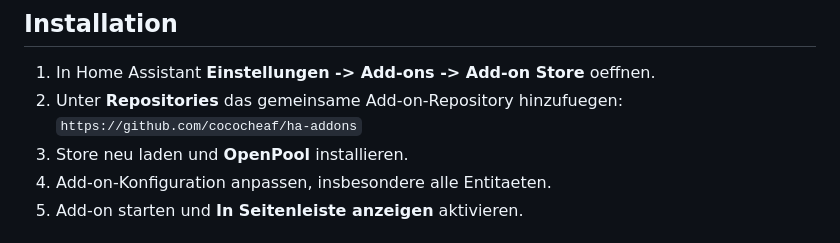
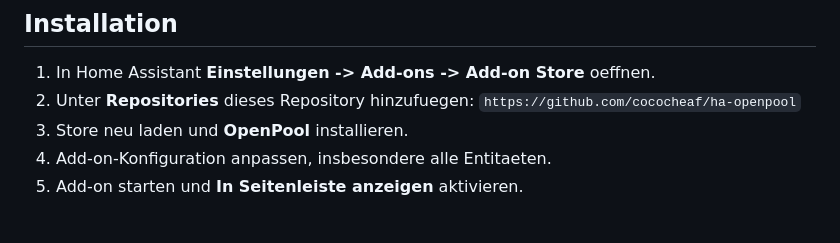
Before and after one commit to cococheaf/ha-openpool, a Markdown page: README.md, the part around the change. GitHub-like rendering.

```diff
--- a/README.md
+++ b/README.md
@@ -72,8 +72,8 @@ Entscheidungen treffen oder Befehle an die richtigen Geraete senden.
 ## Installation
 
 1. In Home Assistant **Einstellungen -> Add-ons -> Add-on Store** oeffnen.
-2. Unter **Repositories** das gemeinsame Add-on-Repository hinzufuegen:
-   `https://github.com/cococheaf/ha-addons`
+2. Unter **Repositories** dieses Repository hinzufuegen:
+   `https://github.com/cococheaf/ha-openpool`
 3. Store neu laden und **OpenPool** installieren.
 4. Add-on-Konfiguration anpassen, insbesondere alle Entitaeten.
 5. Add-on starten und **In Seitenleiste anzeigen** aktivieren.
```
Also changed, not shown: README.en.md (+2 -2 lines).
